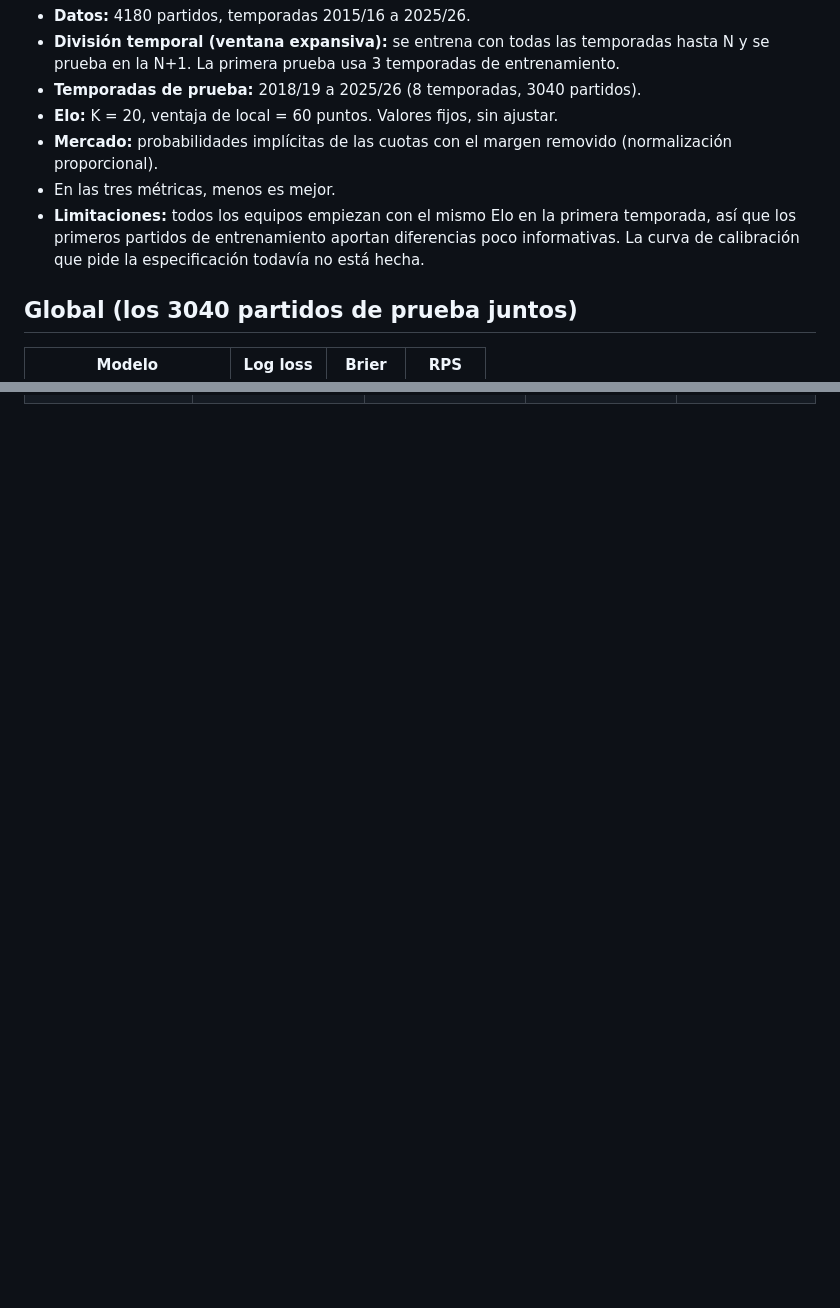
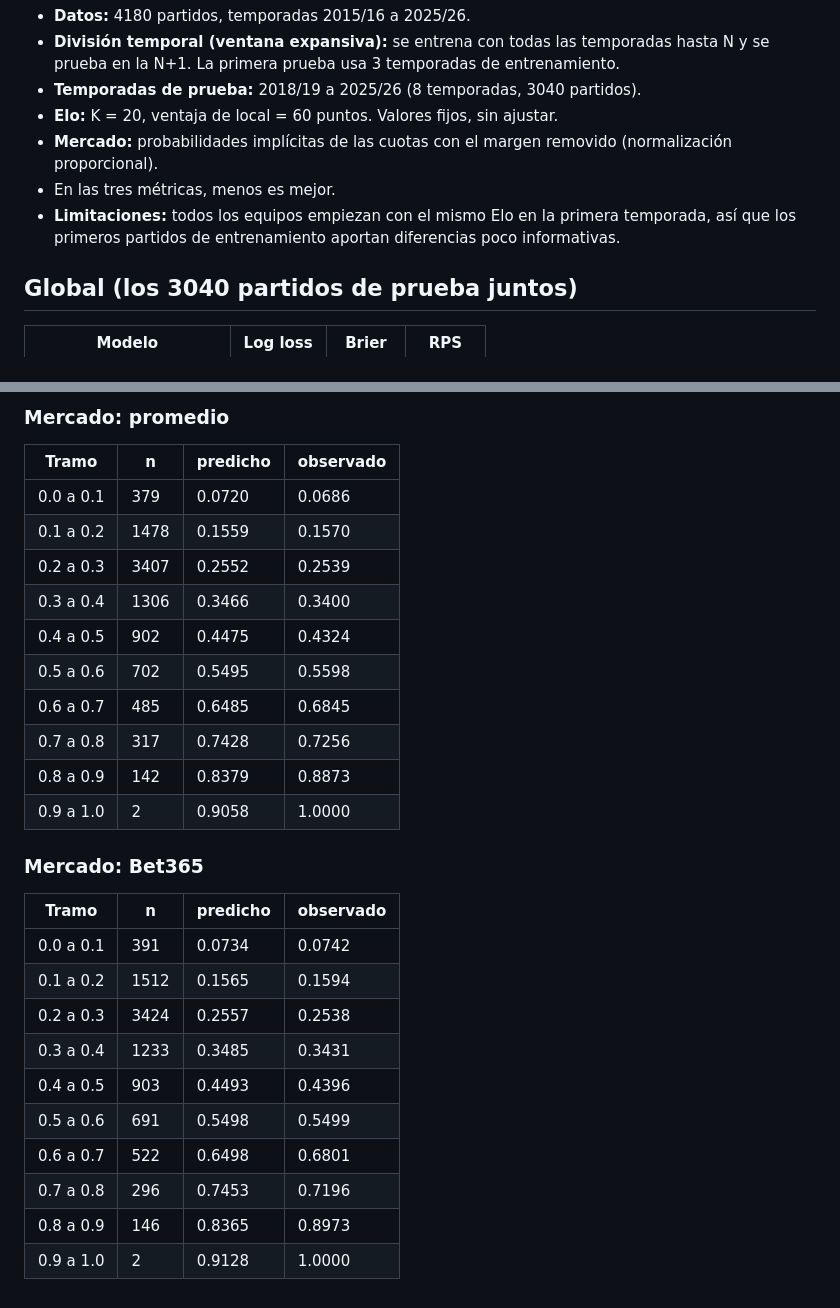
Before and after one commit to zumaetaadriel2/sports-predictor-az, a Markdown page: reports/baseline_metrics.md, 2 parts joined by grey strips. Drawn GitHub-style; blank space fills up the shorter version.

```diff
--- a/reports/baseline_metrics.md
+++ b/reports/baseline_metrics.md
@@ -8,7 +8,7 @@ Generado por `python scripts/evaluate_baselines.py`. No editar a mano.
 - **Elo:** K = 20, ventaja de local = 60 puntos. Valores fijos, sin ajustar.
 - **Mercado:** probabilidades implícitas de las cuotas con el margen removido (normalización proporcional).
 - En las tres métricas, menos es mejor.
-- **Limitaciones:** todos los equipos empiezan con el mismo Elo en la primera temporada, así que los primeros partidos de entrenamiento aportan diferencias poco informativas. La curva de calibración que pide la especificación todavía no está hecha.
+- **Limitaciones:** todos los equipos empiezan con el mismo Elo en la primera temporada, así que los primeros partidos de entrenamiento aportan diferencias poco informativas.
 
 ## Global (los 3040 partidos de prueba juntos)
 
@@ -59,0 +90,29 @@ Generado por `python scripts/evaluate_baselines.py`. No editar a mano.
+### Mercado: promedio
+
+| Tramo | n | predicho | observado |
+|---|---|---|---|
+| 0.0 a 0.1 | 379 | 0.0720 | 0.0686 |
+| 0.1 a 0.2 | 1478 | 0.1559 | 0.1570 |
+| 0.2 a 0.3 | 3407 | 0.2552 | 0.2539 |
+| 0.3 a 0.4 | 1306 | 0.3466 | 0.3400 |
+| 0.4 a 0.5 | 902 | 0.4475 | 0.4324 |
+| 0.5 a 0.6 | 702 | 0.5495 | 0.5598 |
+| 0.6 a 0.7 | 485 | 0.6485 | 0.6845 |
+| 0.7 a 0.8 | 317 | 0.7428 | 0.7256 |
+| 0.8 a 0.9 | 142 | 0.8379 | 0.8873 |
+| 0.9 a 1.0 | 2 | 0.9058 | 1.0000 |
+
+### Mercado: Bet365
+
+| Tramo | n | predicho | observado |
+|---|---|---|---|
+| 0.0 a 0.1 | 391 | 0.0734 | 0.0742 |
+| 0.1 a 0.2 | 1512 | 0.1565 | 0.1594 |
+| 0.2 a 0.3 | 3424 | 0.2557 | 0.2538 |
+| 0.3 a 0.4 | 1233 | 0.3485 | 0.3431 |
+| 0.4 a 0.5 | 903 | 0.4493 | 0.4396 |
+| 0.5 a 0.6 | 691 | 0.5498 | 0.5499 |
+| 0.6 a 0.7 | 522 | 0.6498 | 0.6801 |
+| 0.7 a 0.8 | 296 | 0.7453 | 0.7196 |
+| 0.8 a 0.9 | 146 | 0.8365 | 0.8973 |
+| 0.9 a 1.0 | 2 | 0.9128 | 1.0000 |
```
Also changed, not shown: other parts of reports/baseline_metrics.md (+30 -0 lines), reports/baseline_calibration.png (added), 2 other files.
